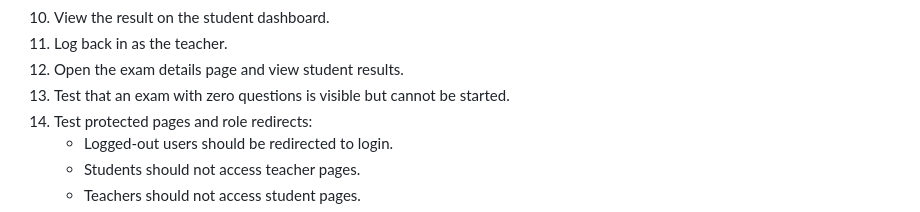
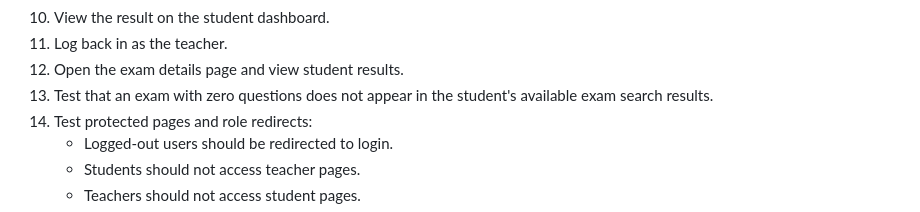
Before and after one commit to morboneh/web-exam-system, a Markdown page: README.md, the part around the change. GitHub-like rendering.

Commit message:
Updated a small change in README

```diff
--- a/README.md
+++ b/README.md
@@ -108,7 +108,7 @@ Because the data is stored only in the browser, clearing browser storage will re
 10. View the result on the student dashboard.
 11. Log back in as the teacher.
 12. Open the exam details page and view student results.
-13. Test that an exam with zero questions is visible but cannot be started.
+13. Test that an exam with zero questions does not appear in the student's available exam search results.
 14. Test protected pages and role redirects:
     - Logged-out users should be redirected to login.
     - Students should not access teacher pages.
```
